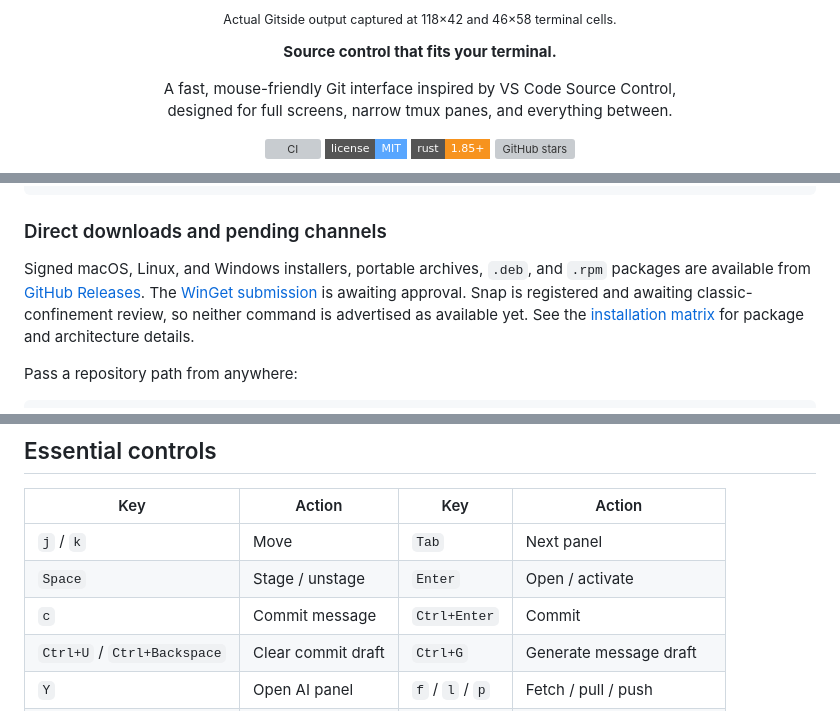
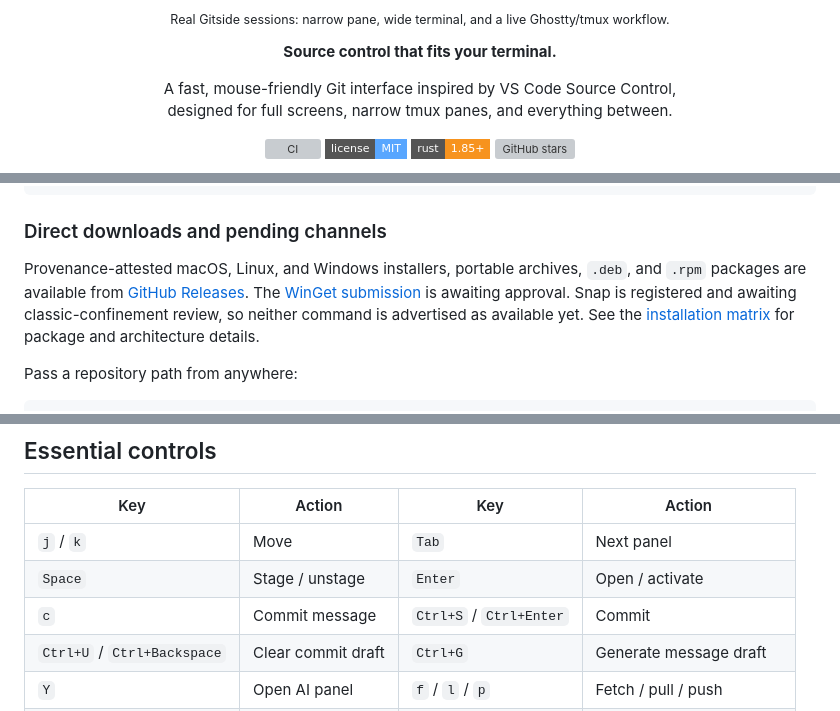
Before and after one commit to dev-bhaskar8/gitside, a Markdown page: README.md, 3 parts joined by grey strips. Rendered like a GitHub page; badges without logos; grey boxes are pictures that could not be loaded.

Commit message:
Harden Git workflows and refresh showcase

```diff
--- a/README.md
+++ b/README.md
@@ -4,6 +3,6 @@
 </p>
 
-<p align="center"><sub>Actual Gitside output captured at 118×42 and 46×58 terminal cells.</sub></p>
+<p align="center"><sub>Real Gitside sessions: narrow pane, wide terminal, and a live Ghostty/tmux workflow.</sub></p>
 
 <p align="center"><strong>Source control that fits your terminal.</strong></p>
 
@@ -89,8 +88,8 @@ scoop install gitside
 
 ### Direct downloads and pending channels
 
-Signed macOS, Linux, and Windows installers, portable archives, `.deb`, and
-`.rpm` packages are available from
+Provenance-attested macOS, Linux, and Windows installers, portable archives,
+`.deb`, and `.rpm` packages are available from
 [GitHub Releases](https://github.com/dev-bhaskar8/gitside/releases/latest).
 The [WinGet submission](https://github.com/microsoft/winget-pkgs/pull/410857)
 is awaiting approval. Snap is registered and awaiting classic-confinement
@@ -120,7 +119,7 @@ gitside /path/to/repository
 | --- | --- | --- | --- |
 | `j` / `k` | Move | `Tab` | Next panel |
 | `Space` | Stage / unstage | `Enter` | Open / activate |
-| `c` | Commit message | `Ctrl+Enter` | Commit |
+| `c` | Commit message | `Ctrl+S` / `Ctrl+Enter` | Commit |
 | `Ctrl+U` / `Ctrl+Backspace` | Clear commit draft | `Ctrl+G` | Generate message draft |
 | `Y` | Open AI panel | `f` / `l` / `p` | Fetch / pull / push |
 | `r` | Refresh | `g` / `b` / `h` | Graph / branches / GitHub |
```
Also changed, not shown: other parts of README.md (+1 -2 lines), docs/architecture.md (+11 -11 lines), docs/controls.md (+1 -1 lines), site/assets/gitside-narrow.png (added), site/assets/gitside-wide.png (added), 14 other files.
